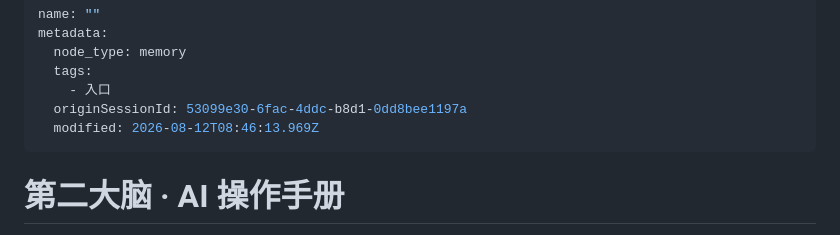
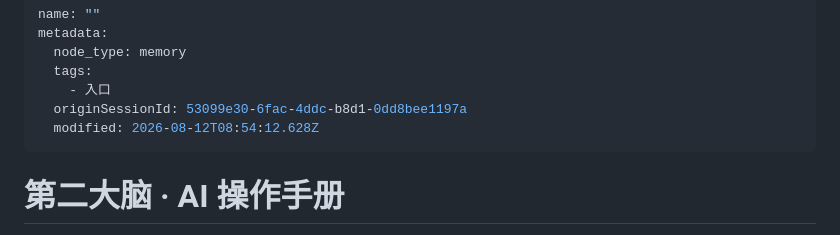
Before and after one commit to z15314102792-arch/second-brain, a Markdown page: CLAUDE.md, the part around one of its changes. Drawn GitHub-style.

```diff
--- a/CLAUDE.md
+++ b/CLAUDE.md
@@ -5,7 +5,7 @@ metadata:
   tags:
     - 入口
   originSessionId: 53099e30-6fac-4ddc-b8d1-0dd8bee1197a
-  modified: 2026-08-12T08:46:13.969Z
+  modified: 2026-08-12T08:54:12.628Z
 ---
 
 # 第二大脑 · AI 操作手册
```
Also changed, not shown: other parts of CLAUDE.md (+1 -1 lines), 存档/2026-08-12-进度.md (+29 -1 lines), 知识/全局指令优化.md (+3 -1 lines).
